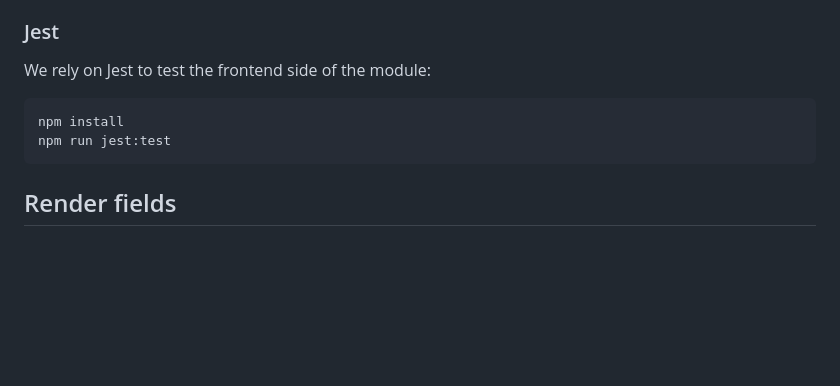
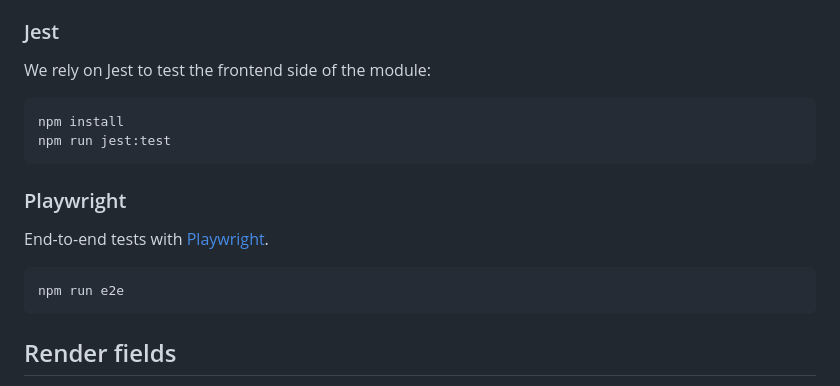
Before and after one commit to TangibleInc/fields, a Markdown page: readme.md, the part around the change printed below. GitHub-like rendering; blank space fills up the shorter version.

````diff
--- a/docs/index.md
+++ b/readme.md
@@ -130,6 +175,14 @@ npm install
 npm run jest:test
 ```
 
+### Playwright
+
+End-to-end tests with [Playwright](https://playwright.dev/).
+
+```sh
+npm run e2e
+```
+
 ## Render fields
 
 To render a field, we use `$fields->render_field`. It takes 2 arguments:
````
Also changed, not shown: other parts of readme.md (+48 -3 lines).
